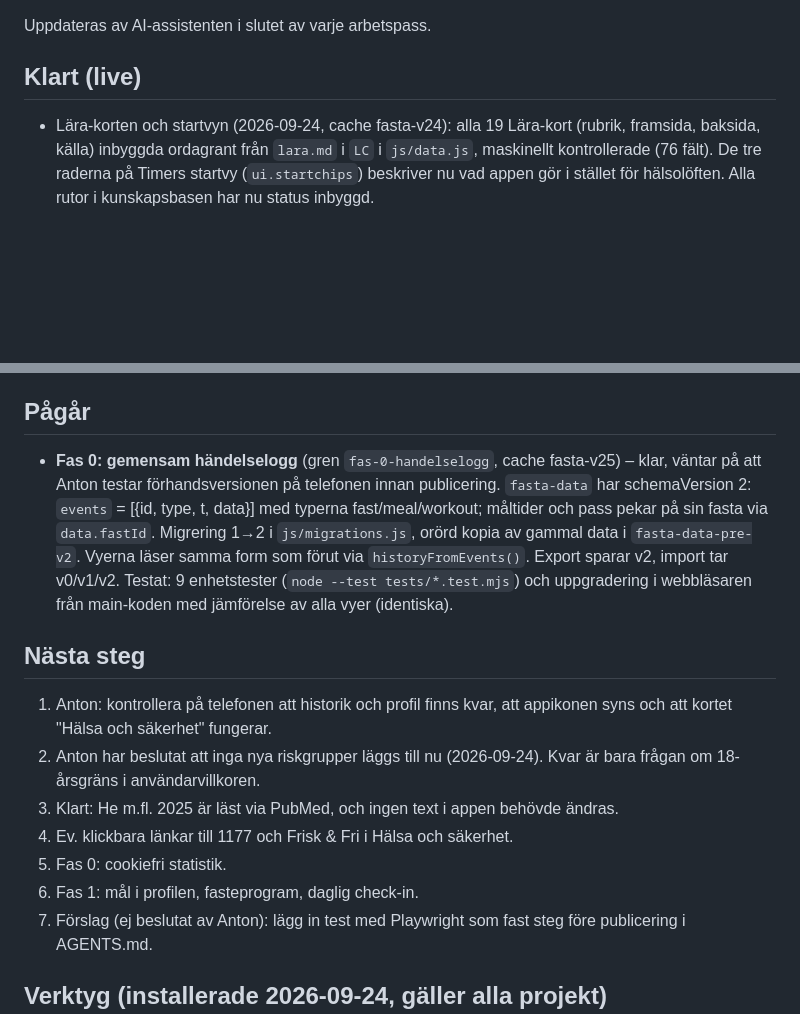
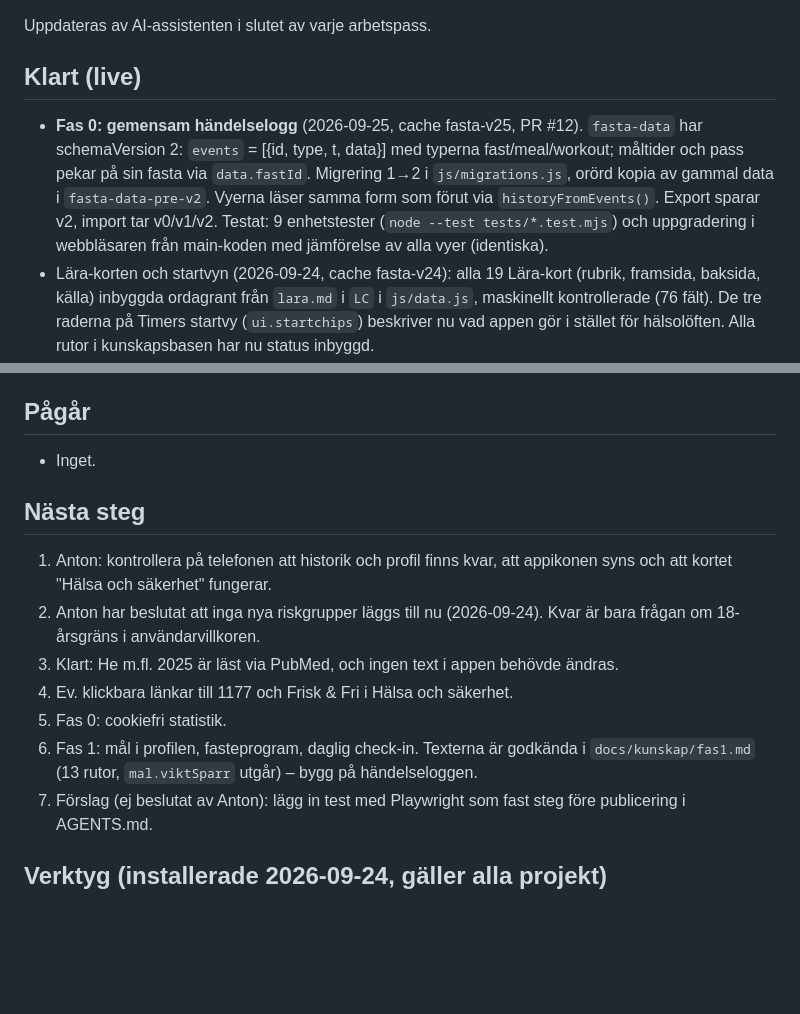
Before and after one commit to Pighills/Fasta, a Markdown page: docs/STATUS.md, 2 parts joined by grey strips. Drawn GitHub-style; blank space fills up the shorter version.

Commit message:
Status: Fas 0 händelselogg live
Co-Authored-By: Claude Opus 5.5 <noreply@anthropic.com>

```diff
--- a/docs/STATUS.md
+++ b/docs/STATUS.md
@@ -3,6 +3,7 @@
 Uppdateras av AI-assistenten i slutet av varje arbetspass.
 
 ## Klart (live)
+- **Fas 0: gemensam händelselogg** (2026-09-25, cache fasta-v25, PR #12). `fasta-data` har schemaVersion 2: `events` = [{id, type, t, data}] med typerna fast/meal/workout; måltider och pass pekar på sin fasta via `data.fastId`. Migrering 1→2 i `js/migrations.js`, orörd kopia av gammal data i `fasta-data-pre-v2`. Vyerna läser samma form som förut via `historyFromEvents()`. Export sparar v2, import tar v0/v1/v2. Testat: 9 enhetstester (`node --test tests/*.test.mjs`) och uppgradering i webbläsaren från main-koden med jämförelse av alla vyer (identiska).
 - Lära-korten och startvyn (2026-09-24, cache fasta-v24): alla 19 Lära-kort (rubrik, framsida, baksida, källa) inbyggda ordagrant från `lara.md` i `LC` i `js/data.js`, maskinellt kontrollerade (76 fält). De tre raderna på Timers startvy (`ui.startchips`) beskriver nu vad appen gör i stället för hälsolöften. Alla rutor i kunskapsbasen har nu status inbyggd.
 - Säkerhetsfix (2026-09-24, cache fasta-v23): all sparad och importerad text (måltider, träningspass, profilvärden, mål) görs ofarlig med `esc()` i `js/helpers.js` innan den visas. Trasiga måltids-/träningslistor i importerad data rensas vid inläsning (`cleanLogs` i `js/state.js`). Testat med en manipulerad fil: ingen kod körs, texten visas som vanlig text.
 - Hälsotexter v2 + fastefaser (2026-09-24, cache fasta-v22): Coworks granskade texter (uppdrag 2, kompletterat med Codex) inbyggda ordagrant – 8 faser, 7 fördelslistor, 8 scheman (`PH`, `BENEFITS`, `PRESETS`), rubrikerna i Historik-detaljen (`ui.effekter` i `js/modals.js`) och reviderade texter för Hälsa och säkerhet. 108 texter maskinellt kontrollerade mot kunskapsbasen. Faser har bytt namn (t.ex. Systemreset → Tre dygn).
@@ -15,7 +16,7 @@ Uppdateras av AI-assistenten i slutet av varje arbetspass.
 - Hälsa och säkerhet: kort i Profil med fyra frivilliga kryssrutor (diabetes med medicin, gravid/ammar, ätstörning, under 18). Kryss visar kort varning; tryck på varningen visar längre förklaring med källor. Inget spärras och inget visas på timersidan (Antons val 2026-09-24). Sparas i `profile.health`, kopieras inte in i historiken. Cache fasta-v20. PR #5 – live 2026-09-24.
 
 ## Pågår
-- **Fas 0: gemensam händelselogg** (gren `fas-0-handelselogg`, cache fasta-v25) – klar, väntar på att Anton testar förhandsversionen på telefonen innan publicering. `fasta-data` har schemaVersion 2: `events` = [{id, type, t, data}] med typerna fast/meal/workout; måltider och pass pekar på sin fasta via `data.fastId`. Migrering 1→2 i `js/migrations.js`, orörd kopia av gammal data i `fasta-data-pre-v2`. Vyerna läser samma form som förut via `historyFromEvents()`. Export sparar v2, import tar v0/v1/v2. Testat: 9 enhetstester (`node --test tests/*.test.mjs`) och uppgradering i webbläsaren från main-koden med jämförelse av alla vyer (identiska).
+- Inget.
 
 ## Nästa steg
 1. Anton: kontrollera på telefonen att historik och profil finns kvar, att appikonen syns och att kortet "Hälsa och säkerhet" fungerar.
@@ -23,7 +24,7 @@ Uppdateras av AI-assistenten i slutet av varje arbetspass.
 3. Klart: He m.fl. 2025 är läst via PubMed, och ingen text i appen behövde ändras.
 4. Ev. klickbara länkar till 1177 och Frisk & Fri i Hälsa och säkerhet.
 5. Fas 0: cookiefri statistik.
-6. Fas 1: mål i profilen, fasteprogram, daglig check-in.
+6. Fas 1: mål i profilen, fasteprogram, daglig check-in. Texterna är godkända i `docs/kunskap/fas1.md` (13 rutor, `mal.viktSparr` utgår) – bygg på händelseloggen.
 7. Förslag (ej beslutat av Anton): lägg in test med Playwright som fast steg före publicering i AGENTS.md.
 
 ## Verktyg (installerade 2026-09-24, gäller alla projekt)
```
